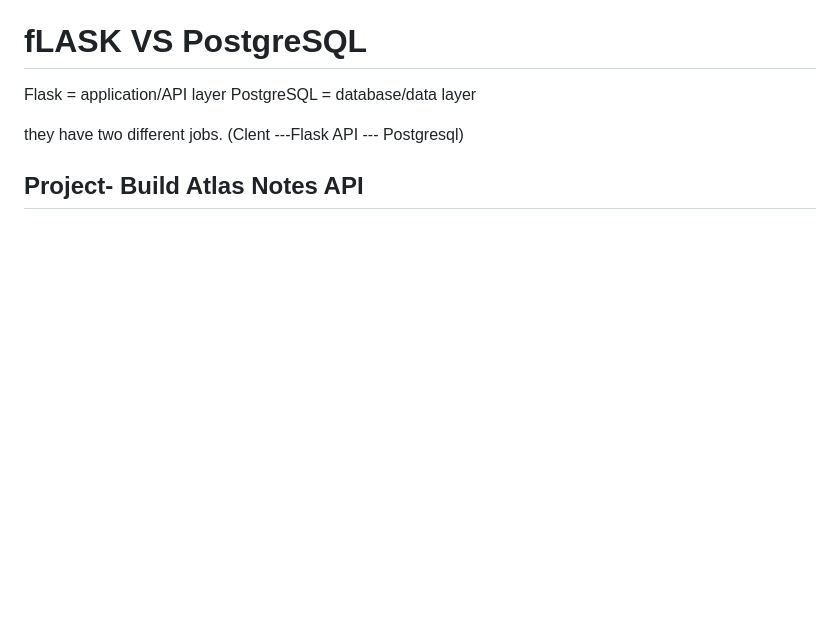
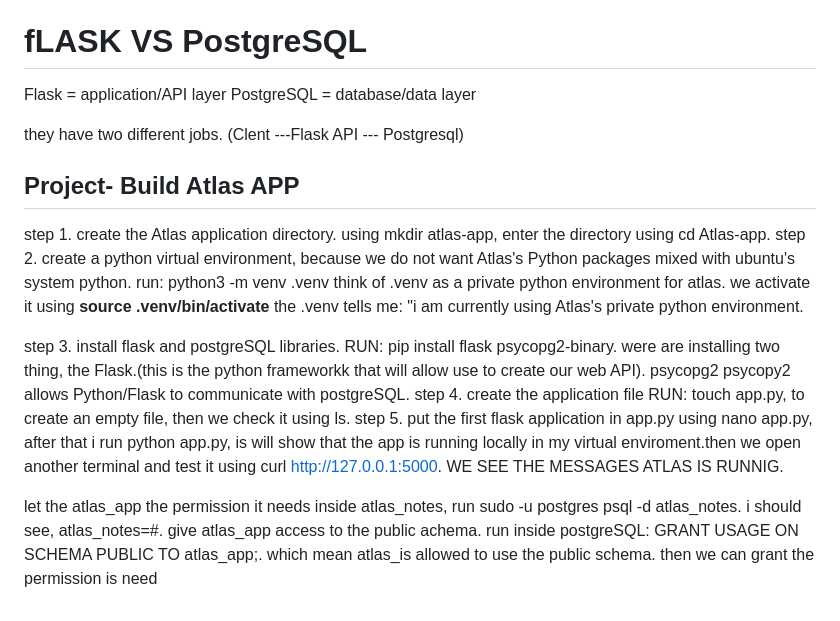
Before and after one commit to Bethel04/Atlas-Platform, a Markdown page: Month1-Atlas_labs/WEEK3-Atlas-app/Atlas-note-app.md, the part around one of its changes. GitHub-like rendering; blank space fills up the shorter version.

```diff
--- a/Month1-Atlas_labs/WEEK3-Atlas-app/Atlas-note-app.md
+++ b/Month1-Atlas_labs/WEEK3-Atlas-app/Atlas-note-app.md
@@ -74,4 +49,21 @@ PostgreSQL = database/data layer
 
 they have two different jobs. (Clent ---Flask API --- Postgresql)
 
-## Project- Build Atlas Notes API
+## Project- Build Atlas APP
+
+step 1. create the Atlas application directory. using mkdir atlas-app, enter the directory using cd Atlas-app.
+step 2. create a python virtual environment, because we do not want Atlas's Python packages mixed with ubuntu's system python.
+run:
+python3 -m venv .venv
+think of .venv as a private python environment for atlas. we activate it using **source .venv/bin/activate** the .venv tells me: "i am currently using
+Atlas's private python environment.
+
+step 3. install flask and postgreSQL libraries. RUN: pip install flask psycopg2-binary. were are installing two thing, the Flask.(this is the python
+frameworkk that will allow use to create our web API). psycopg2 psycopy2 allows Python/Flask to communicate with postgreSQL.
+step 4. create the application file RUN: touch app.py, to create an empty file, then we check it using ls.
+step 5. put the first flask application in app.py using nano app.py, after that i run python app.py, is will show that the app is running locally
+in my virtual enviroment.then we open another terminal and test it using curl http://127.0.0.1:5000. WE SEE THE MESSAGES ATLAS IS RUNNIG.
+
+let the atlas_app the permission it needs inside atlas_notes, run sudo -u postgres psql -d atlas_notes. i should see, atlas_notes=#.
+give atlas_app access to the public achema. run inside postgreSQL: GRANT USAGE ON SCHEMA PUBLIC TO atlas_app;. which mean atlas_is allowed to use the
+public schema. then we can grant the permission is need
```
Also changed, not shown: other parts of Month1-Atlas_labs/WEEK3-Atlas-app/Atlas-note-app.md (+0 -25 lines).
